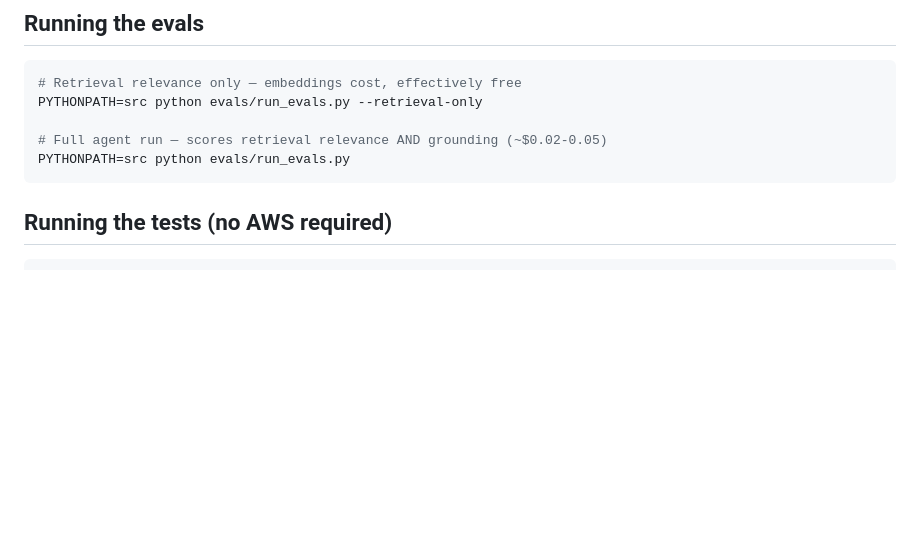
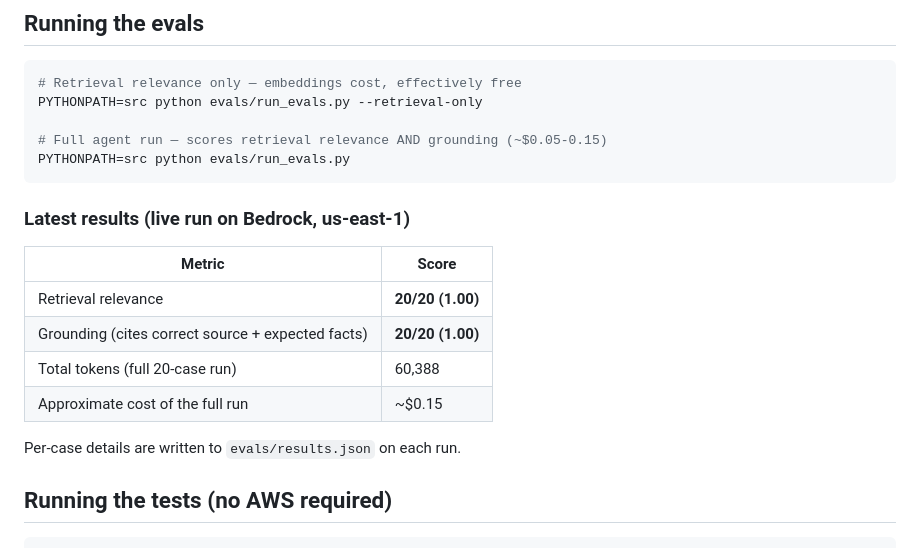
Before and after one commit to grishma34/doc-question-answer-agent, a Markdown page: readme.md, the part around the change. GitHub-like rendering; blank space fills up the shorter version.

Commit message:
Add live eval results to readme: 20/20 retrieval relevance, 20/20 grounding
Co-Authored-By: Claude Fable 5 <noreply@anthropic.com>

````diff
--- a/readme.md
+++ b/readme.md
@@ -60,9 +60,20 @@ Trace: traces/session-ab12cd34ef56.jsonl
 # Retrieval relevance only — embeddings cost, effectively free
 PYTHONPATH=src python evals/run_evals.py --retrieval-only
 
-# Full agent run — scores retrieval relevance AND grounding (~$0.02-0.05)
+# Full agent run — scores retrieval relevance AND grounding (~$0.05-0.15)
 PYTHONPATH=src python evals/run_evals.py
 ```
+
+### Latest results (live run on Bedrock, us-east-1)
+
+| Metric | Score |
+|---|---|
+| Retrieval relevance | **20/20 (1.00)** |
+| Grounding (cites correct source + expected facts) | **20/20 (1.00)** |
+| Total tokens (full 20-case run) | 60,388 |
+| Approximate cost of the full run | ~$0.15 |
+
+Per-case details are written to `evals/results.json` on each run.
 
 ## Running the tests (no AWS required)
 
````
